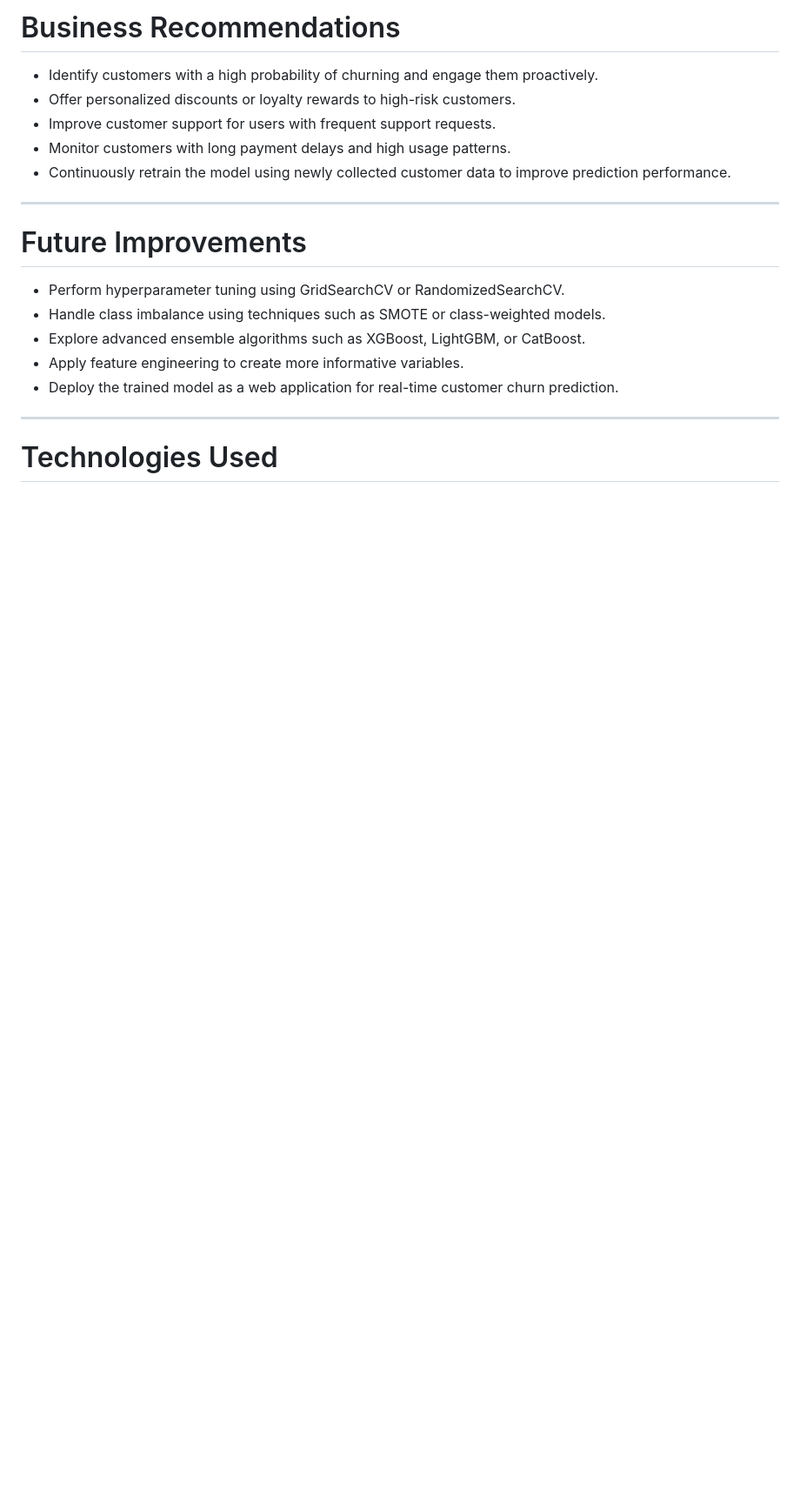
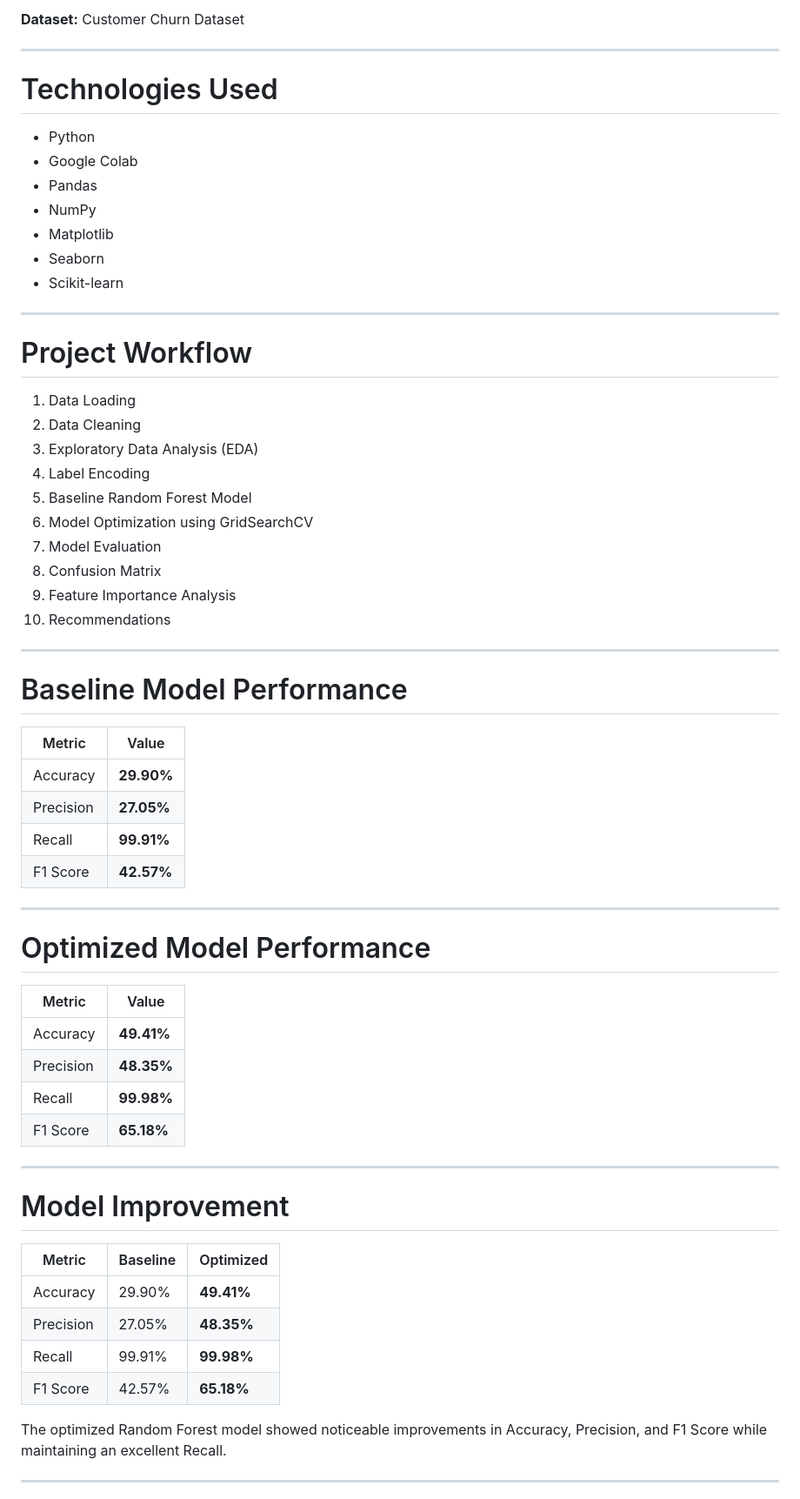
Before and after one commit to Athulyakrishna-k1312/epochs26-day01, a Markdown page: epochs26-day08/README.md, the part around one of its changes. Shown at 87% size. GitHub-like rendering; blank space fills up the shorter version.

```diff
--- a/epochs26-day08/README.md
+++ b/epochs26-day08/README.md
@@ -127,22 +17,66 @@ Considering all evaluation metrics together, Logistic Regression provides the be
-# Business Recommendations
-
-* Identify customers with a high probability of churning and engage them proactively.
-* Offer personalized discounts or loyalty rewards to high-risk customers.
-* Improve customer support for users with frequent support requests.
-* Monitor customers with long payment delays and high usage patterns.
-* Continuously retrain the model using newly collected customer data to improve prediction performance.
-
----
-
-# Future Improvements
-
-* Perform hyperparameter tuning using GridSearchCV or RandomizedSearchCV.
-* Handle class imbalance using techniques such as SMOTE or class-weighted models.
-* Explore advanced ensemble algorithms such as XGBoost, LightGBM, or CatBoost.
-* Apply feature engineering to create more informative variables.
-* Deploy the trained model as a web application for real-time customer churn prediction.
+**Dataset:** Customer Churn Dataset
 
 ---
 
 # Technologies Used
 
+- Python
+- Google Colab
+- Pandas
+- NumPy
+- Matplotlib
+- Seaborn
+- Scikit-learn
+
+---
+
+# Project Workflow
+
+1. Data Loading
+2. Data Cleaning
+3. Exploratory Data Analysis (EDA)
+4. Label Encoding
+5. Baseline Random Forest Model
+6. Model Optimization using GridSearchCV
+7. Model Evaluation
+8. Confusion Matrix
+9. Feature Importance Analysis
+10. Recommendations
+
+---
+
+# Baseline Model Performance
+
+| Metric | Value |
+|---------|-------|
+| Accuracy | **29.90%** |
+| Precision | **27.05%** |
+| Recall | **99.91%** |
+| F1 Score | **42.57%** |
+
+---
+
+# Optimized Model Performance
+
+| Metric | Value |
+|---------|-------|
+| Accuracy | **49.41%** |
+| Precision | **48.35%** |
+| Recall | **99.98%** |
+| F1 Score | **65.18%** |
+
+---
+
+# Model Improvement
+
+| Metric | Baseline | Optimized |
+|---------|----------|-----------|
+| Accuracy | 29.90% | **49.41%** |
+| Precision | 27.05% | **48.35%** |
+| Recall | 99.91% | **99.98%** |
+| F1 Score | 42.57% | **65.18%** |
+
+The optimized Random Forest model showed noticeable improvements in Accuracy, Precision, and F1 Score while maintaining an excellent Recall.
+
+---
+
```
Also changed, not shown: other parts of epochs26-day08/README.md (+85 -118 lines).
